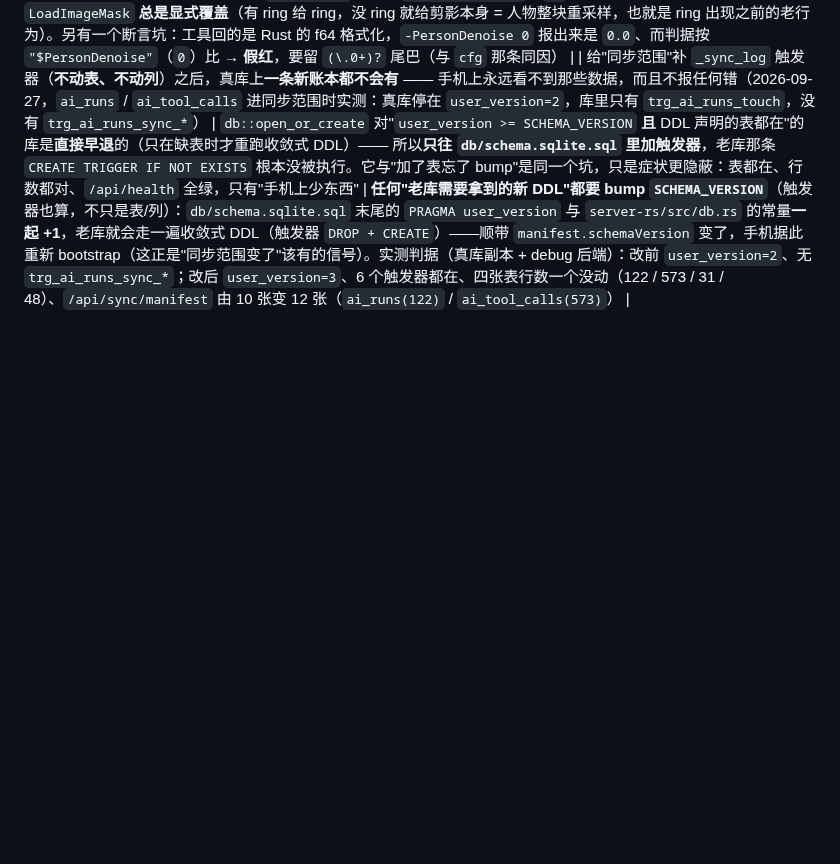
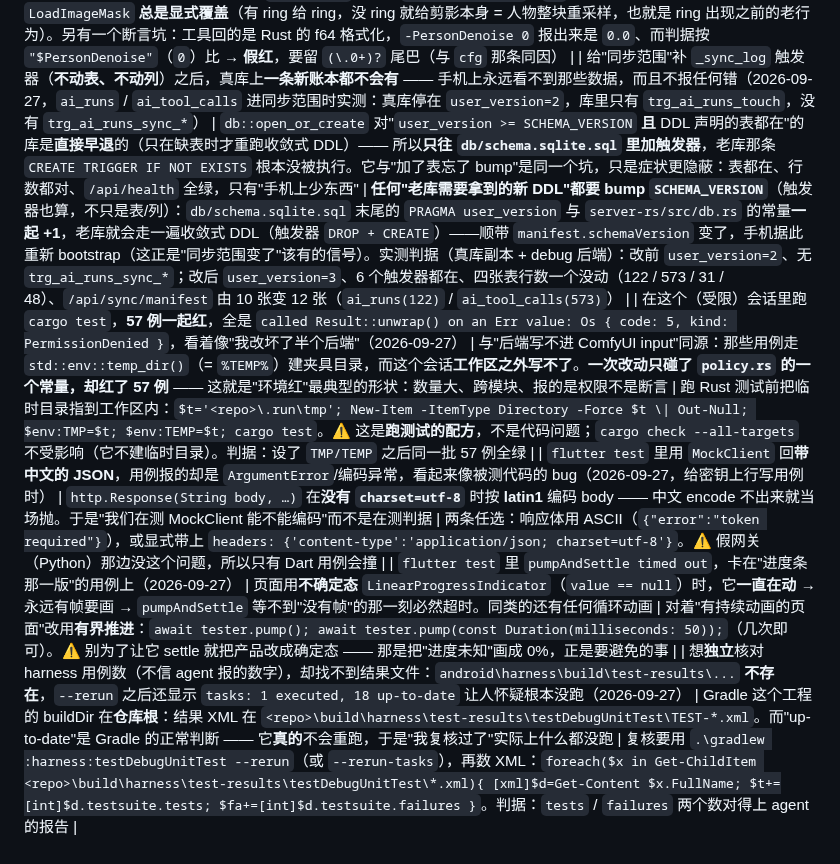
Before and after one commit to pixelllip/ComfyHub, a Markdown page: docs/pitfalls.md, the part around the change. Drawn GitHub-style; blank space fills up the shorter version.

Commit message:
pitfalls：登记这一轮踩的四个坑（TMP/TEMP 跑测试配方、MockClient latin1、pumpAndSettle 撞不确定态进度条、harness 结果 XML 在仓库根）
四条都不是产品 bug，但每一条都会让人白花时间：
① 受限会话里跑 cargo test → 57 例一起 PermissionDenied（把 TMP/TEMP 指到 .run\\tmp 即可，
   与后端写不进 ComfyUI input 同源）；
② Dart 用例里 MockClient 回中文 JSON 忘了 charset → 报的是编码异常，看着像被测代码的锅；
③ 不确定态 LinearProgressIndicator 让 pumpAndSettle 必然超时（改用有界 pump，
   **别**为了 settle 把'进度未知'改成 0%）；
④ Gradle 的 harness 结果 XML 在**仓库根** build/harness/test-results，且 up-to-date 时
   **真的没重跑** —— 复核必须加 --rerun 再数 XML。

```diff
--- a/docs/pitfalls.md
+++ b/docs/pitfalls.md
@@ -143,3 +143,7 @@
 | `e2e-image-edit-test.ps1` 报 `[工具失败:COMFY_INPUT_FAILED] 写不进 ComfyUI 的 input 目录（D:\Comfy-Desktop\ComfyUI-Shared\input\edit-bg-00000000.png）：拒绝访问。 (os error 5)` —— 而**同一条路径**手敲 `Set-Content` / `Copy-Item` 都能写（2026-09-27，做"人变糊"那把尺子时撞到，前后搭进去半个多小时） | 与上一条**同一个根因、更大的范围**：从**受限会话**（AI 助手的文件沙箱）里起的后端，**工作区之外一个字节都写不了** —— 不只是 `%TEMP%`。把上一条只记成"`%TEMP%` 不可写"其实只覆盖了半个面（`temp_store` 那条修法仍然对，但那只是它**碰巧先撞到**的地方）。判据：同一个 exe 复制到工作区**外**（如 `%TEMP%\comfyhub-ab\`）再起，同一批 e2e 立刻全绿；留在 `server-rs\target\release\` 里那份（映像在工作区内）必红 —— 与"进程树""用户身份""完整性级别"都无关（同一棵树里由系统 exe 做的写入照样成功） | 要跑"**往工作区外写**"的验收（图像编辑的 `comfy_use_attachment` / `comfy_use_media` 就是往 ComfyUI 的 input 目录拷），后端**必须从普通终端起**：用户自己 `pwsh -File scripts\comfyhub.ps1 up`（或 App 的启动按钮）。助手会话里起的后端只够跑"只写工作区内"的 e2e。⚠ `comfyhub.ps1 doctor` **看不出这一条**（它只探端口 / 健康 / 构建新鲜度），所以报这个错时先怀疑"我是从哪儿起的后端" |
 | 给"人变糊"做单变量对照（`-Ring 0` / `-PersonDenoise 0`）时，连着三次撞到的都不是模型的问题（2026-09-27） | 三个坑全在 `scripts\e2e\fake_title_gateway.py` 那一层：① **假网关每轮都 `random.randint` 换 seed** —— 不钉住它，"关掉 ring 之后锐度变了多少"里混着"噪声不同"，**对照根本不成立**；② **matte 那份工作流的 ring 写死在节点上**（`28 GrowMask(expand=14)`），`-Ring` 传了也没人接 → 那一档"改一个变量"其实什么都没改；③ 颜色那份工作流的第二个 `LoadImageMask` 默认值是 `example_ring.png`，而**实例的 input 里没有这个文件** → `-Ring 0` 不覆盖它就提交必炸；万一哪天有人把同名的旧文件放进 input，它还会**静默**用错的那一圈（比炸更难查） | ① 新增 `-Seed`（`0` = 照旧随机，做对照必须给一个固定值）；② 新增 `-MatteRing`（覆盖 `GrowMask.expand`，`-1` = 不动工作流）；③ 第二个 `LoadImageMask` **总是显式覆盖**（有 ring 给 ring，没 ring 就给剪影本身 = 人物整块重采样，也就是 ring 出现之前的老行为）。另有一个断言坑：工具回的是 Rust 的 f64 格式化，`-PersonDenoise 0` 报出来是 `0.0`、而判据按 `"$PersonDenoise"`（`0`）比 → **假红**，要留 `(\.0+)?` 尾巴（与 `cfg` 那条同因） |
 | 给"同步范围"补 `_sync_log` 触发器（**不动表、不动列**）之后，真库上**一条新账本都不会有** —— 手机上永远看不到那些数据，而且不报任何错（2026-09-27，`ai_runs` / `ai_tool_calls` 进同步范围时实测：真库停在 `user_version=2`，库里只有 `trg_ai_runs_touch`，没有 `trg_ai_runs_sync_*`） | `db::open_or_create` 对"`user_version >= SCHEMA_VERSION` **且** DDL 声明的表都在"的库是**直接早退**的（只在缺表时才重跑收敛式 DDL）—— 所以**只往 `db/schema.sqlite.sql` 里加触发器**，老库那条 `CREATE TRIGGER IF NOT EXISTS` 根本没被执行。它与"加了表忘了 bump"是同一个坑，只是症状更隐蔽：表都在、行数都对、`/api/health` 全绿，只有"手机上少东西" | **任何"老库需要拿到的新 DDL"都要 bump `SCHEMA_VERSION`**（触发器也算，不只是表/列）：`db/schema.sqlite.sql` 末尾的 `PRAGMA user_version` 与 `server-rs/src/db.rs` 的常量**一起 +1**，老库就会走一遍收敛式 DDL（触发器 `DROP + CREATE`）——顺带 `manifest.schemaVersion` 变了，手机据此重新 bootstrap（这正是"同步范围变了"该有的信号）。实测判据（真库副本 + debug 后端）：改前 `user_version=2`、无 `trg_ai_runs_sync_*`；改后 `user_version=3`、6 个触发器都在、四张表行数一个没动（122 / 573 / 31 / 48）、`/api/sync/manifest` 由 10 张变 12 张（`ai_runs(122)` / `ai_tool_calls(573)`） |
+| 在这个（受限）会话里跑 `cargo test`，**57 例一起红**，全是 `called Result::unwrap() on an Err value: Os { code: 5, kind: PermissionDenied }`，看着像"我改坏了半个后端"（2026-09-27） | 与"后端写不进 ComfyUI input"同源：那些用例走 `std::env::temp_dir()`（= `%TEMP%`）建夹具目录，而这个会话**工作区之外写不了**。**一次改动只碰了 `policy.rs` 的一个常量，却红了 57 例** —— 这就是"环境红"最典型的形状：数量大、跨模块、报的是权限不是断言 | 跑 Rust 测试前把临时目录指到工作区内：`$t='<repo>\.run\tmp'; New-Item -ItemType Directory -Force $t \| Out-Null; $env:TMP=$t; $env:TEMP=$t; cargo test`。⚠ 这是**跑测试的配方**，不是代码问题；`cargo check --all-targets` 不受影响（它不建临时目录）。判据：设了 `TMP/TEMP` 之后同一批 57 例全绿 |
+| `flutter test` 里用 `MockClient` 回**带中文的 JSON**，用例报的却是 `ArgumentError`/编码异常，看起来像被测代码的 bug（2026-09-27，给密钥上行写用例时） | `http.Response(String body, …)` 在**没有 `charset=utf-8`** 时按 **latin1** 编码 body —— 中文 encode 不出来就当场抛。于是"我们在测 MockClient 能不能编码"而不是在测判据 | 两条任选：响应体用 ASCII（`{"error":"token required"}`），或显式带上 `headers: {'content-type':'application/json; charset=utf-8'}`。⚠ 假网关（Python）那边没这个问题，所以只有 Dart 用例会撞 |
+| `flutter test` 里 `pumpAndSettle timed out`，卡在"进度条那一版"的用例上（2026-09-27） | 页面用**不确定态** `LinearProgressIndicator`（`value == null`）时，它**一直在动** → 永远有帧要画 → `pumpAndSettle` 等不到"没有帧"的那一刻必然超时。同类的还有任何循环动画 | 对着"有持续动画的页面"改用**有界推进**：`await tester.pump(); await tester.pump(const Duration(milliseconds: 50));`（几次即可）。⚠ 别为了让它 settle 就把产品改成确定态 —— 那是把"进度未知"画成 0%，正是要避免的事 |
+| 想**独立**核对 harness 用例数（不信 agent 报的数字），却找不到结果文件：`android\harness\build\test-results\...` **不存在**，`--rerun` 之后还显示 `tasks: 1 executed, 18 up-to-date` 让人怀疑根本没跑（2026-09-27） | Gradle 这个工程的 buildDir 在**仓库根**：结果 XML 在 `<repo>\build\harness\test-results\testDebugUnitTest\TEST-*.xml`。而"up-to-date"是 Gradle 的正常判断 —— 它**真的**不会重跑，于是"我复核过了"实际上什么都没跑 | 复核要用 `.\gradlew :harness:testDebugUnitTest --rerun`（或 `--rerun-tasks`），再数 XML：`foreach($x in Get-ChildItem <repo>\build\harness\test-results\testDebugUnitTest\*.xml){ [xml]$d=Get-Content $x.FullName; $t+=[int]$d.testsuite.tests; $fa+=[int]$d.testsuite.failures }`。判据：`tests` / `failures` 两个数对得上 agent 的报告 |
```
